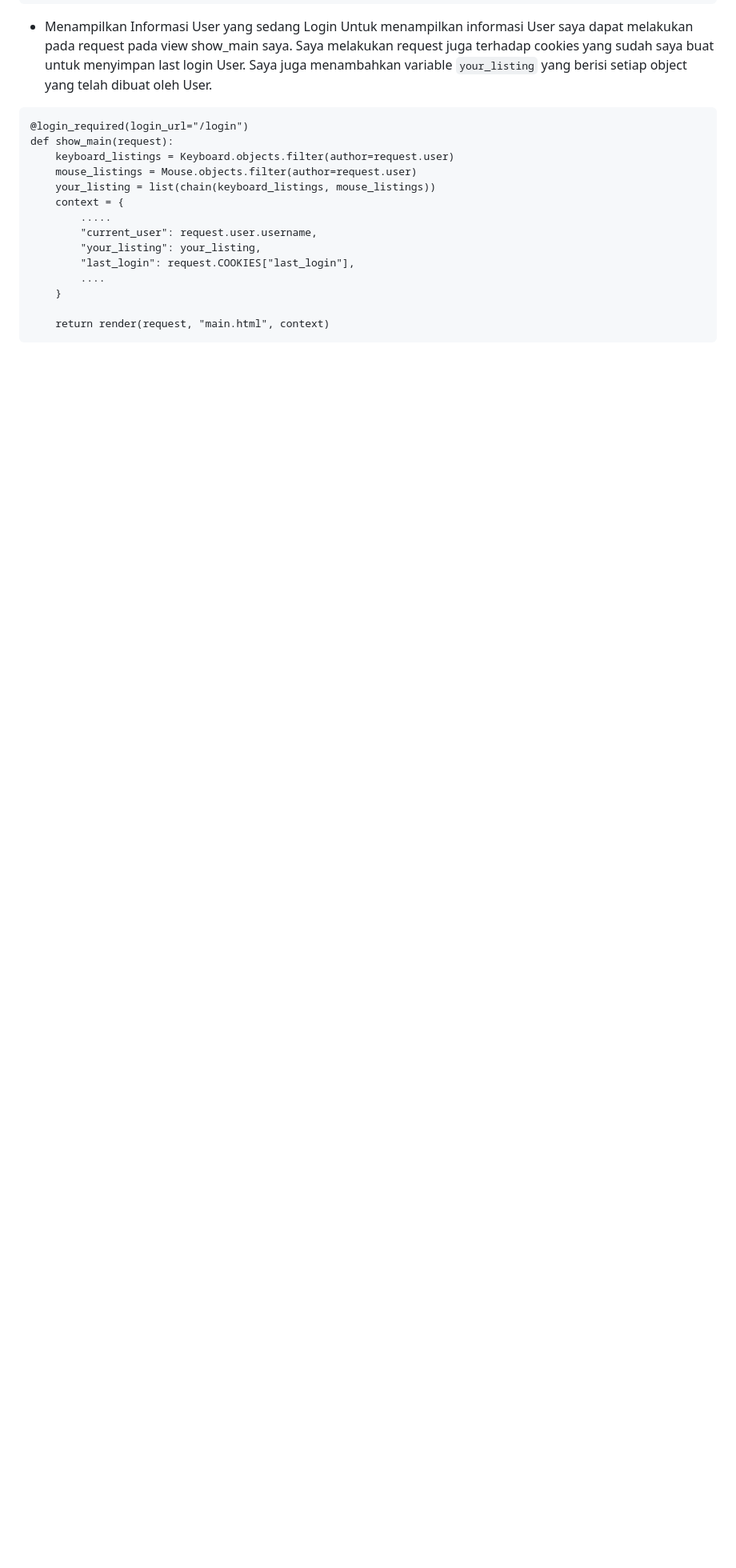
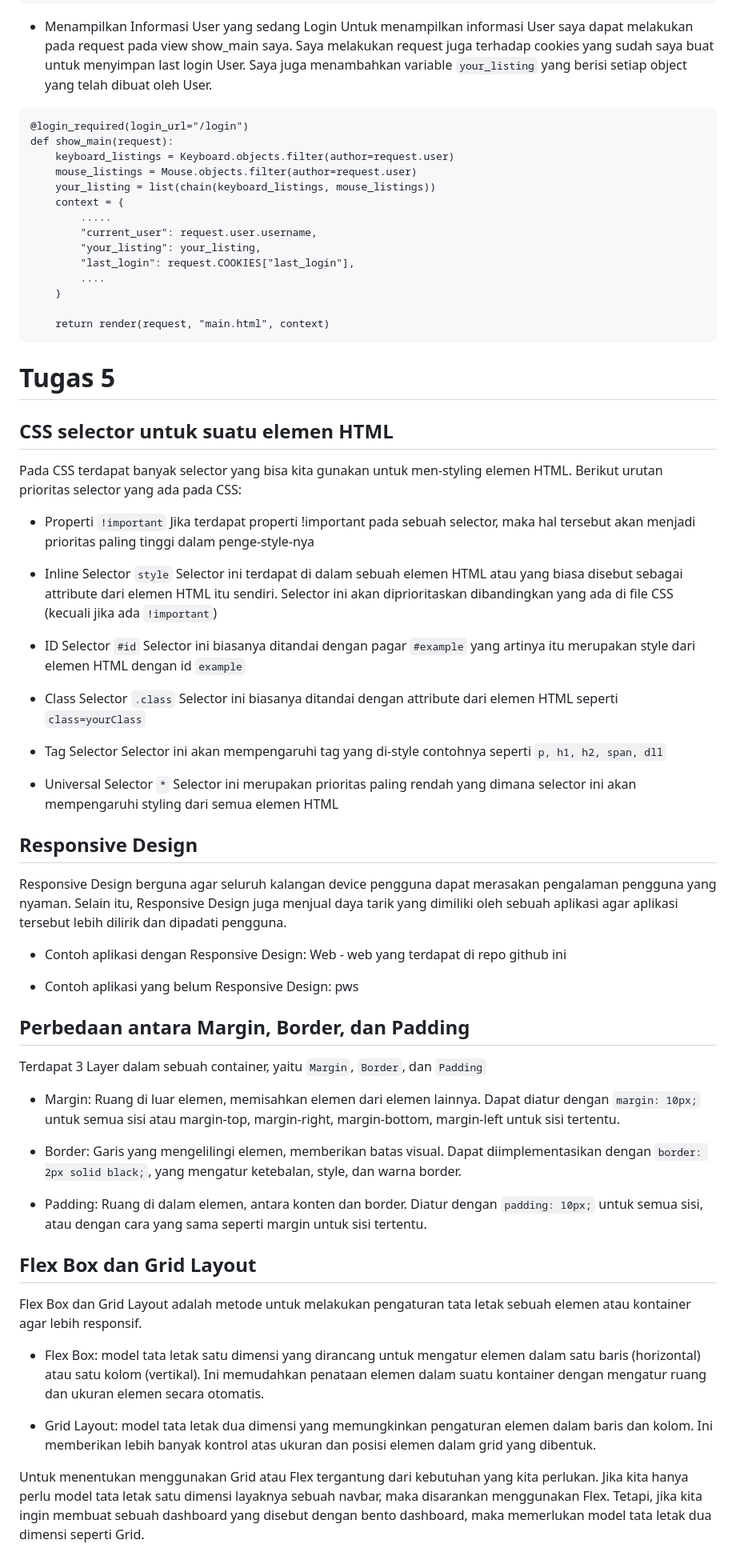
Before and after one commit to TrayMachi/kmstore, a Markdown page: README.md, the part around the change. Shown: that part at 80% size. GitHub-like rendering; blank space fills up the shorter version.

Commit message:
docs: tugas 5 readme

````diff
--- a/README.md
+++ b/README.md
@@ -332,3 +332,54 @@ def show_main(request):
 
     return render(request, "main.html", context)
 ```
+
+
+# Tugas 5
+
+## CSS selector untuk suatu elemen HTML
+Pada CSS terdapat banyak selector yang bisa kita gunakan untuk men-styling elemen HTML. Berikut urutan prioritas selector yang ada pada CSS:
+
+- Properti `!important`
+Jika terdapat properti !important pada sebuah selector, maka hal tersebut akan menjadi prioritas paling tinggi dalam penge-style-nya
+
+- Inline Selector `style`
+Selector ini terdapat di dalam sebuah elemen HTML atau yang biasa disebut sebagai attribute dari elemen HTML itu sendiri. Selector ini akan diprioritaskan dibandingkan yang ada di file CSS (kecuali jika ada `!important`)
+
+- ID Selector `#id`
+Selector ini biasanya ditandai dengan pagar `#example` yang artinya itu merupakan style dari elemen HTML dengan id `example`
+
+- Class Selector `.class`
+Selector ini biasanya ditandai dengan attribute dari elemen HTML seperti `class=yourClass`
+
+- Tag Selector
+Selector ini akan mempengaruhi tag yang di-style contohnya seperti `p, h1, h2, span, dll`
+
+- Universal Selector `*`
+Selector ini merupakan prioritas paling rendah yang dimana selector ini akan mempengaruhi styling dari semua elemen HTML
+
+## Responsive Design
+Responsive Design berguna agar seluruh kalangan device pengguna dapat merasakan pengalaman pengguna yang nyaman. Selain itu, Responsive Design juga menjual daya tarik yang dimiliki oleh sebuah aplikasi agar aplikasi tersebut lebih dilirik dan dipadati pengguna.
+
+- Contoh aplikasi dengan Responsive Design:
+Web - web yang terdapat di repo github ini
+
+- Contoh aplikasi yang belum Responsive Design:
+pws
+## Perbedaan antara Margin, Border, dan Padding
+
+Terdapat 3 Layer dalam sebuah container, yaitu `Margin`, `Border`, dan `Padding`
+
+- Margin: Ruang di luar elemen, memisahkan elemen dari elemen lainnya. Dapat diatur dengan `margin: 10px;` untuk semua sisi atau margin-top, margin-right, margin-bottom, margin-left untuk sisi tertentu.
+
+- Border: Garis yang mengelilingi elemen, memberikan batas visual. Dapat diimplementasikan dengan `border: 2px solid black;`, yang mengatur ketebalan, style, dan warna border.
+
+- Padding: Ruang di dalam elemen, antara konten dan border. Diatur dengan `padding: 10px;` untuk semua sisi, atau dengan cara yang sama seperti margin untuk sisi tertentu.
+## Flex Box dan Grid Layout
+Flex Box dan Grid Layout adalah metode untuk melakukan pengaturan tata letak sebuah elemen atau kontainer agar lebih responsif.
+
+- Flex Box: model tata letak satu dimensi yang dirancang untuk mengatur elemen dalam satu baris (horizontal) atau satu kolom (vertikal). Ini memudahkan penataan elemen dalam suatu kontainer dengan mengatur ruang dan ukuran elemen secara otomatis.
+
+- Grid Layout: model tata letak dua dimensi yang memungkinkan pengaturan elemen dalam baris dan kolom. Ini memberikan lebih banyak kontrol atas
+ukuran dan posisi elemen dalam grid yang dibentuk.
+
+Untuk menentukan menggunakan Grid atau Flex tergantung dari kebutuhan yang kita perlukan. Jika kita hanya perlu model tata letak satu dimensi layaknya sebuah navbar, maka disarankan menggunakan Flex. Tetapi, jika kita ingin membuat sebuah dashboard yang disebut dengan bento dashboard, maka memerlukan model tata letak dua dimensi seperti Grid.
````
